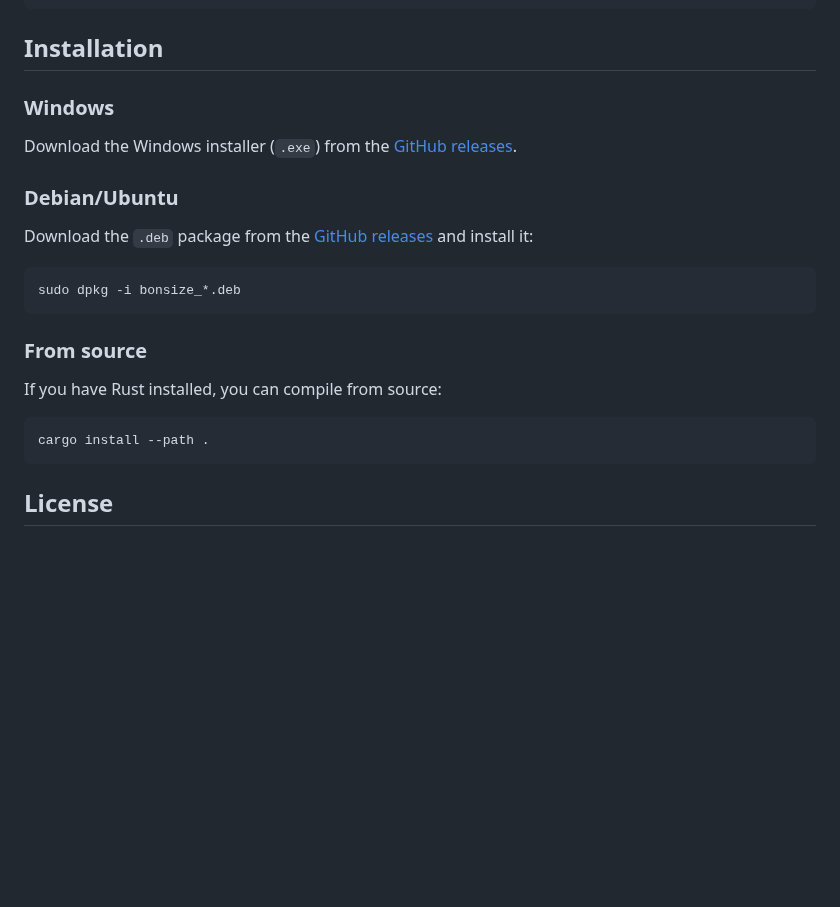
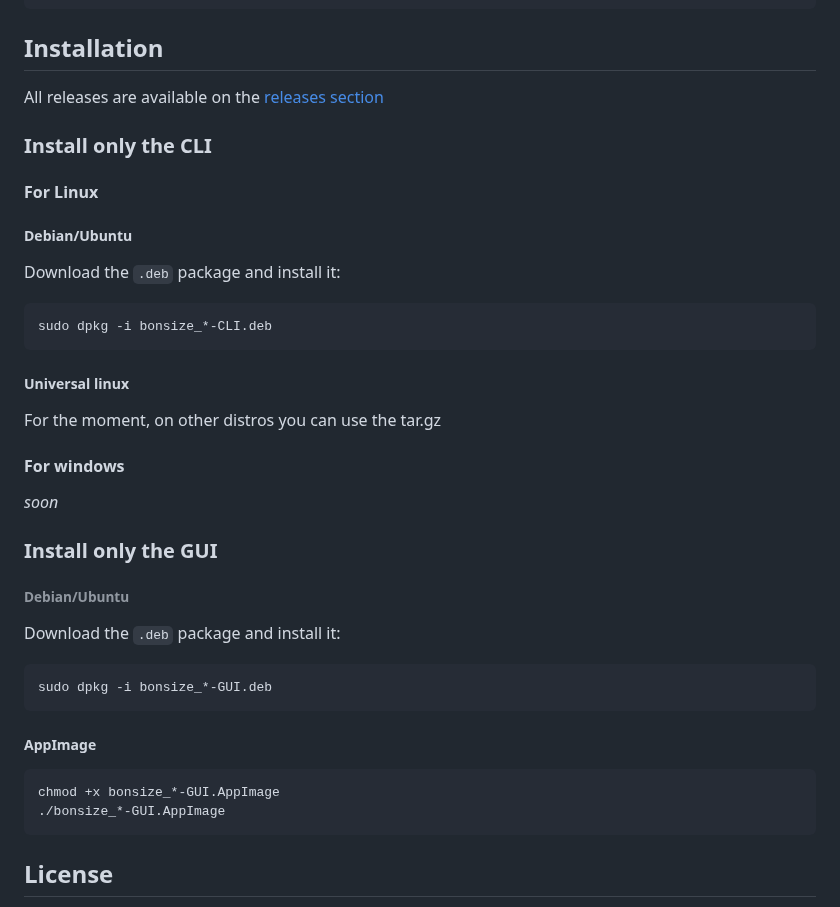
Before and after one commit to MathieuMarthy/bonsize, a Markdown page: README.md, the part around one of its changes. GitHub-like rendering; blank space fills up the shorter version.

````diff
--- a/README.md
+++ b/README.md
@@ -56,26 +67,43 @@ $ bonsize -d 3 -c
 
 ## Installation
 
-### Windows
+All releases are available on the [releases section](https://github.com/MathieuMarthy/bonsize/releases)
 
-Download the Windows installer (`.exe`) from the [GitHub releases](https://github.com/MathieuMarthy/bonsize/releases).
+### Install only the CLI
+#### For Linux
 
-### Debian/Ubuntu
+##### Debian/Ubuntu
 
-Download the `.deb` package from the [GitHub releases](https://github.com/MathieuMarthy/bonsize/releases) and install it:
+Download the `.deb` package and install it:
 
 ```bash
-sudo dpkg -i bonsize_*.deb
+sudo dpkg -i bonsize_*-CLI.deb
 ```
 
-### From source
+##### Universal linux
 
-If you have Rust installed, you can compile from source:
+For the moment, on other distros you can use the tar.gz
+
+
+#### For windows
+
+*soon*
+
+### Install only the GUI
+
+###### Debian/Ubuntu
+Download the `.deb` package and install it:
 
 ```bash
-cargo install --path .
+sudo dpkg -i bonsize_*-GUI.deb
 ```
 
+##### AppImage
+
+```bash
+chmod +x bonsize_*-GUI.AppImage
+./bonsize_*-GUI.AppImage
+```
 
 ## License
 
````
Also changed, not shown: other parts of README.md (+13 -2 lines), assets/docs/gui_screenshot.png (added).
